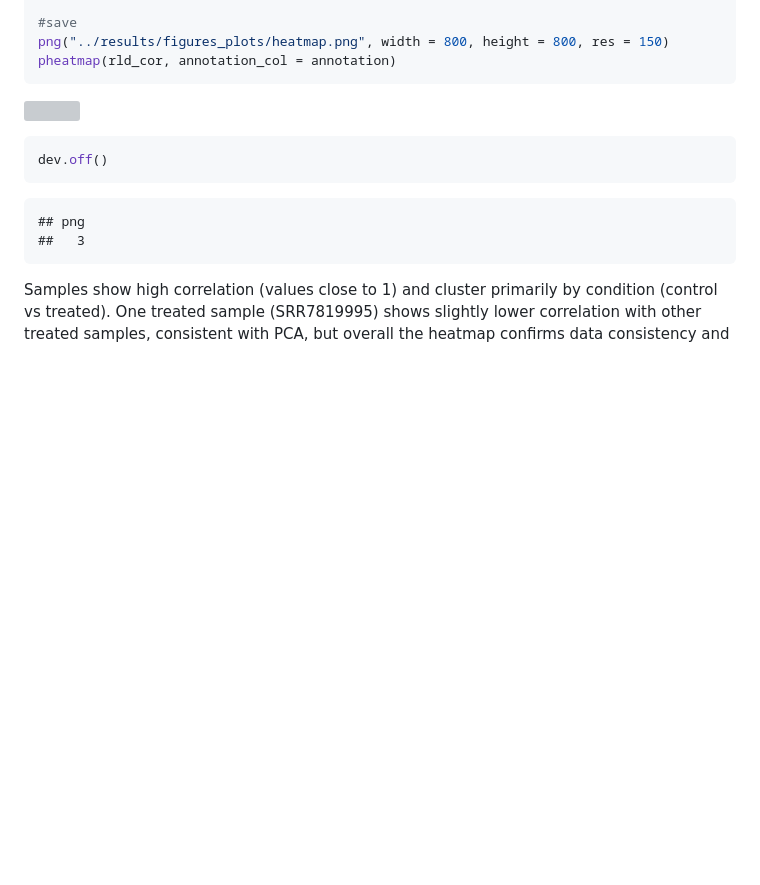
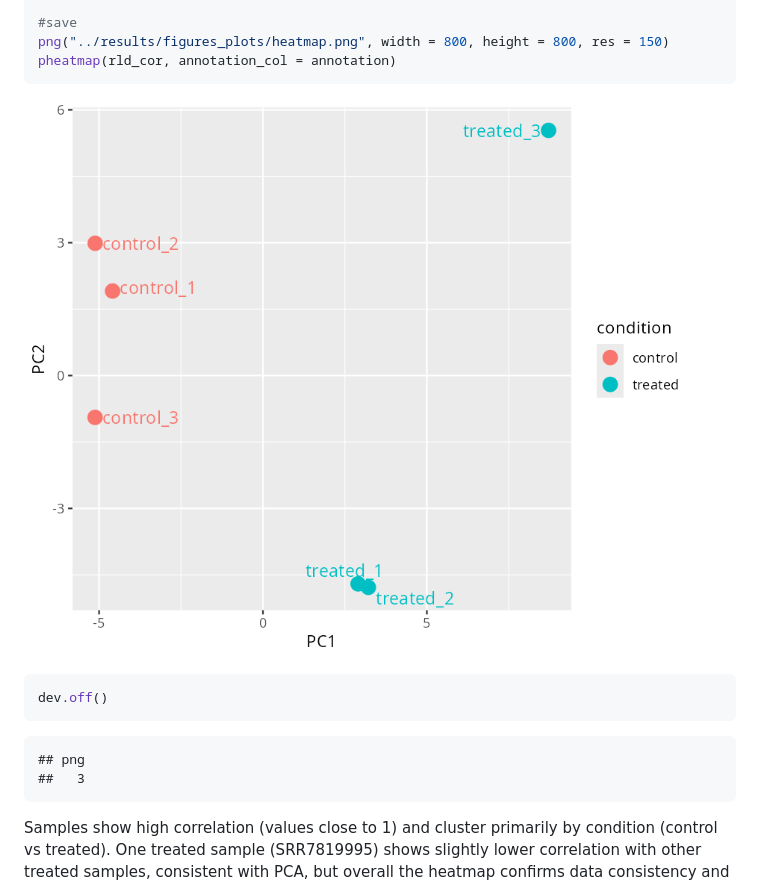
Before and after one commit to marge17B/RNAseq_DE_analysis_breast_cancer, a Markdown page: results/reports/Sample_QC.md, the part around one of its changes. GitHub-like rendering; blank space fills up the shorter version; grey boxes are pictures that could not be loaded.

Commit message:
add qc and de reports

````diff
--- a/scripts/06_Sample_QC.md
+++ b/results/reports/Sample_QC.md
@@ -132,7 +132,7 @@ png("../results/figures_plots/heatmap.png", width = 800, height = 800, res = 150
 pheatmap(rld_cor, annotation_col = annotation)
 ```
 
-![](06_Sample_QC_files/figure-gfm/heatmap-1.png)<!-- -->
+![PCA Plot](../figures_plots/PCA_plot.png)
 
 ``` r
 dev.off()
````
Also changed, not shown: other parts of results/reports/Sample_QC.md (+1 -1 lines), results/reports/DE_analysis.md (renamed from scripts/07_DE_analysis.md).
